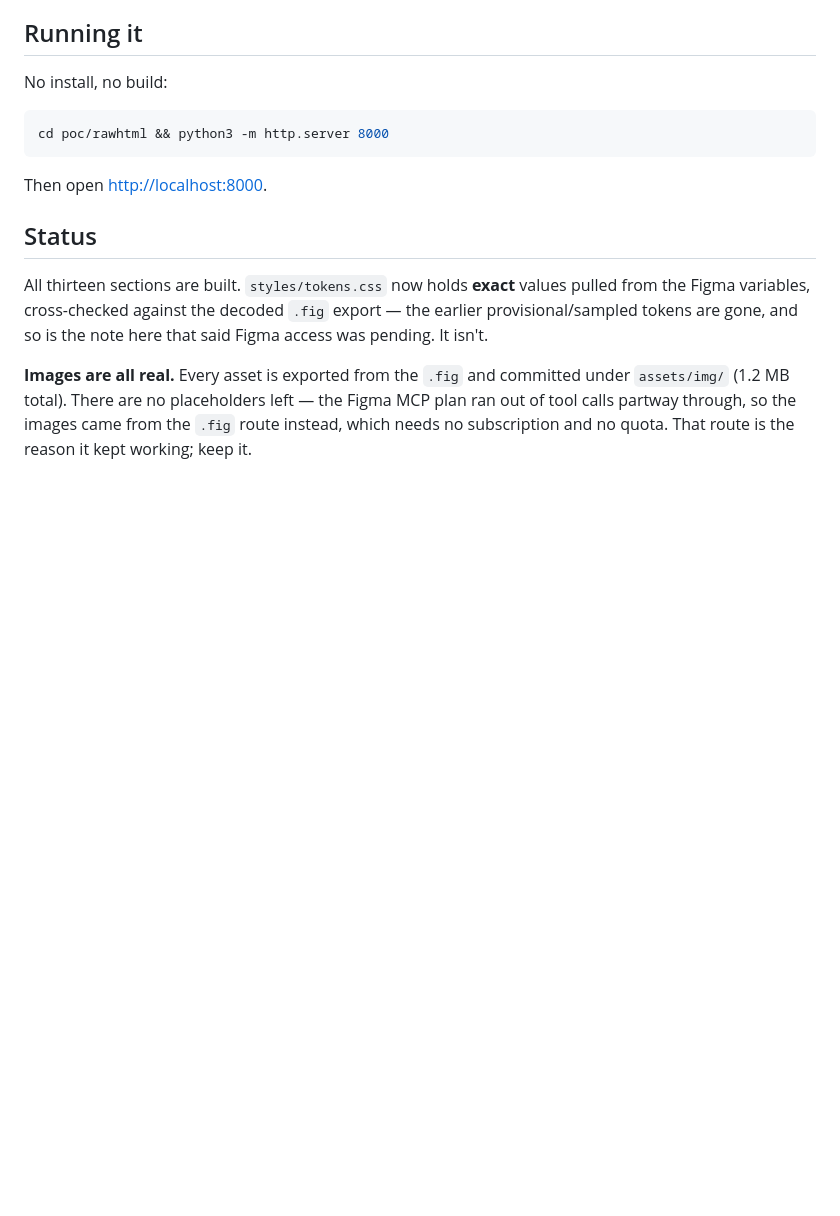
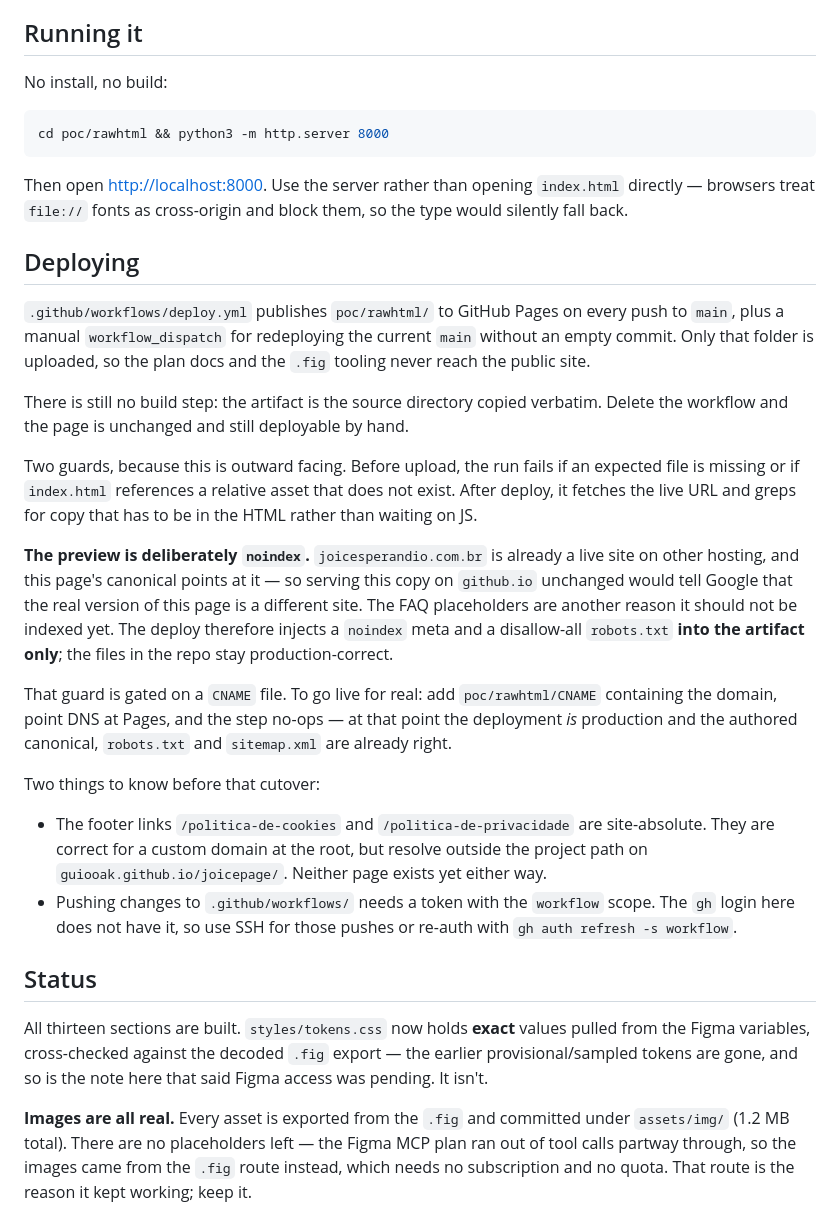
Before and after one commit to guiooak/joicepage, a Markdown page: README.md, the part around the change. Drawn GitHub-style; blank space fills up the shorter version.

Commit message:
Document the deploy pipeline and the hosting decision change
Records how the Pages deploy works, why the preview is noindex, and the
two things to know before pointing a custom domain at it: the
site-absolute footer policy links, and that pushing workflow changes
needs a token with the workflow scope.

Co-Authored-By: Claude Opus 5 <noreply@anthropic.com>

````diff
--- a/README.md
+++ b/README.md
@@ -40,7 +40,48 @@ No install, no build:
 cd poc/rawhtml && python3 -m http.server 8000
 ```
 
-Then open <http://localhost:8000>.
+Then open <http://localhost:8000>. Use the server rather than opening
+`index.html` directly — browsers treat `file://` fonts as cross-origin and
+block them, so the type would silently fall back.
+
+## Deploying
+
+`.github/workflows/deploy.yml` publishes `poc/rawhtml/` to GitHub Pages on
+every push to `main`, plus a manual `workflow_dispatch` for redeploying the
+current `main` without an empty commit. Only that folder is uploaded, so the
+plan docs and the `.fig` tooling never reach the public site.
+
+There is still no build step: the artifact is the source directory copied
+verbatim. Delete the workflow and the page is unchanged and still deployable
+by hand.
+
+Two guards, because this is outward facing. Before upload, the run fails if an
+expected file is missing or if `index.html` references a relative asset that
+does not exist. After deploy, it fetches the live URL and greps for copy that
+has to be in the HTML rather than waiting on JS.
+
+**The preview is deliberately `noindex`.** `joicesperandio.com.br` is already
+a live site on other hosting, and this page's canonical points at it — so
+serving this copy on `github.io` unchanged would tell Google that the real
+version of this page is a different site. The FAQ placeholders are another
+reason it should not be indexed yet. The deploy therefore injects a `noindex`
+meta and a disallow-all `robots.txt` **into the artifact only**; the files in
+the repo stay production-correct.
+
+That guard is gated on a `CNAME` file. To go live for real: add
+`poc/rawhtml/CNAME` containing the domain, point DNS at Pages, and the step
+no-ops — at that point the deployment *is* production and the authored
+canonical, `robots.txt` and `sitemap.xml` are already right.
+
+Two things to know before that cutover:
+
+- The footer links `/politica-de-cookies` and `/politica-de-privacidade` are
+  site-absolute. They are correct for a custom domain at the root, but resolve
+  outside the project path on `guiooak.github.io/joicepage/`. Neither page
+  exists yet either way.
+- Pushing changes to `.github/workflows/` needs a token with the `workflow`
+  scope. The `gh` login here does not have it, so use SSH for those pushes or
+  re-auth with `gh auth refresh -s workflow`.
 
 ## Status
 
````
Also changed, not shown: .ai/plans/joice-landing-page.md (+1 -1 lines).
